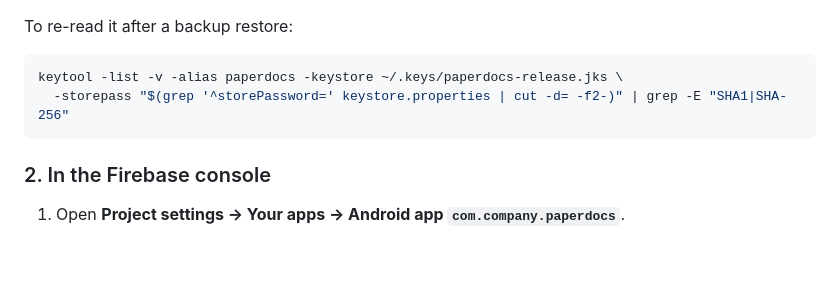
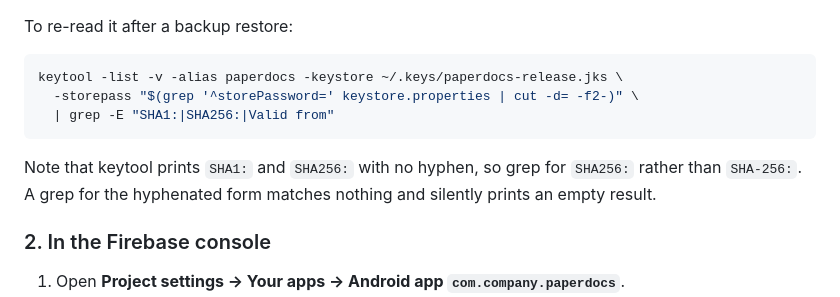
Before and after one commit to Mainak-2006/Paper-Docs, a Markdown page: docs/CLOUD_SETUP.md, the part around the change. Rendered like a GitHub page; blank space fills up the shorter version.

Commit message:
Fix the fingerprint command in CLOUD_SETUP
keytool prints SHA256: with no hyphen, so grepping for SHA-256 matched nothing
and returned an empty result rather than failing.

````diff
--- a/docs/CLOUD_SETUP.md
+++ b/docs/CLOUD_SETUP.md
@@ -53,8 +53,12 @@ To re-read it after a backup restore:
 
 ```bash
 keytool -list -v -alias paperdocs -keystore ~/.keys/paperdocs-release.jks \
-  -storepass "$(grep '^storePassword=' keystore.properties | cut -d= -f2-)" | grep -E "SHA1|SHA-256"
+  -storepass "$(grep '^storePassword=' keystore.properties | cut -d= -f2-)" \
+  | grep -E "SHA1:|SHA256:|Valid from"
 ```
+
+Note that keytool prints `SHA1:` and `SHA256:` with no hyphen, so grep for `SHA256:` rather than
+`SHA-256:`. A grep for the hyphenated form matches nothing and silently prints an empty result.
 
 ### 2. In the Firebase console
 
````
